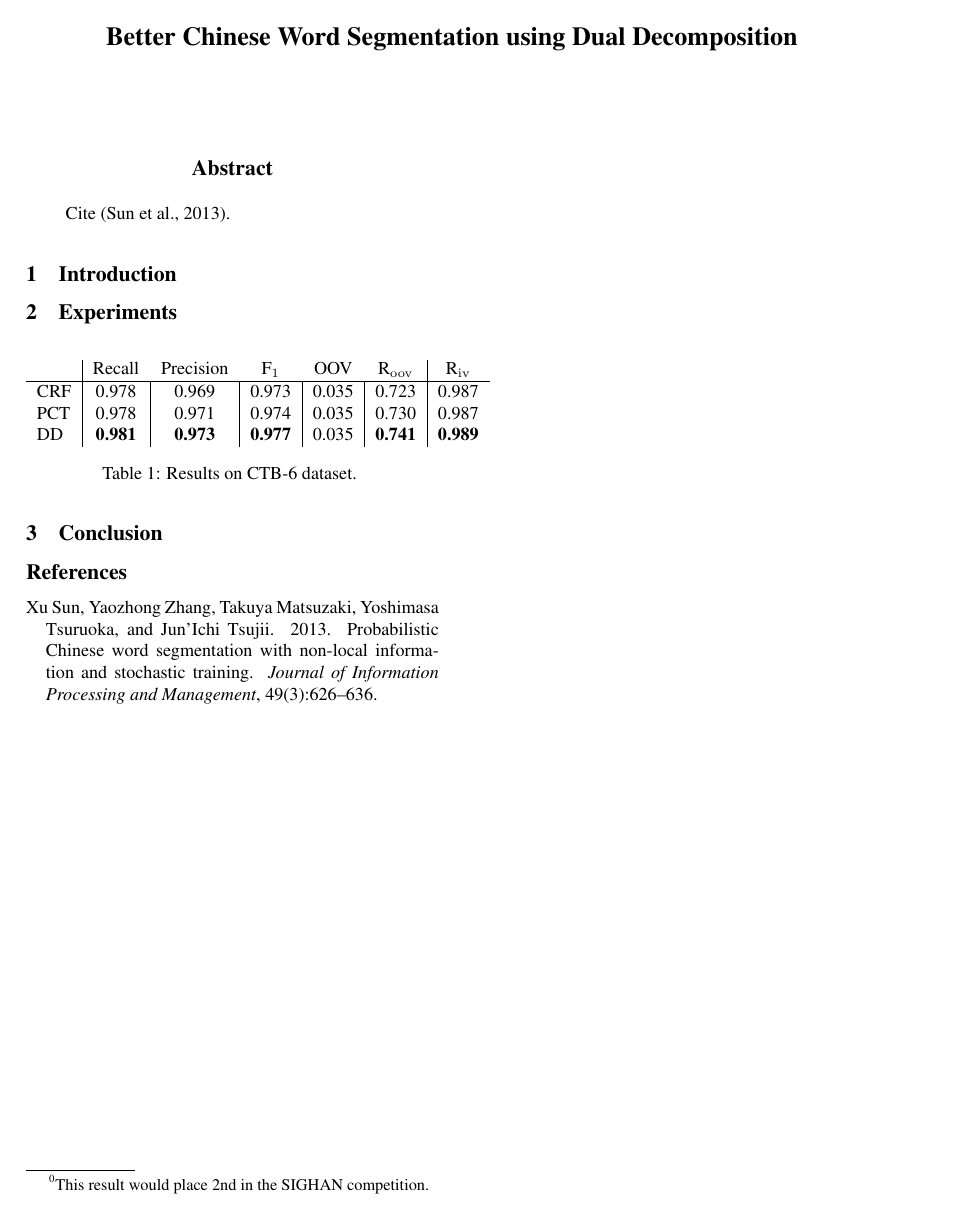
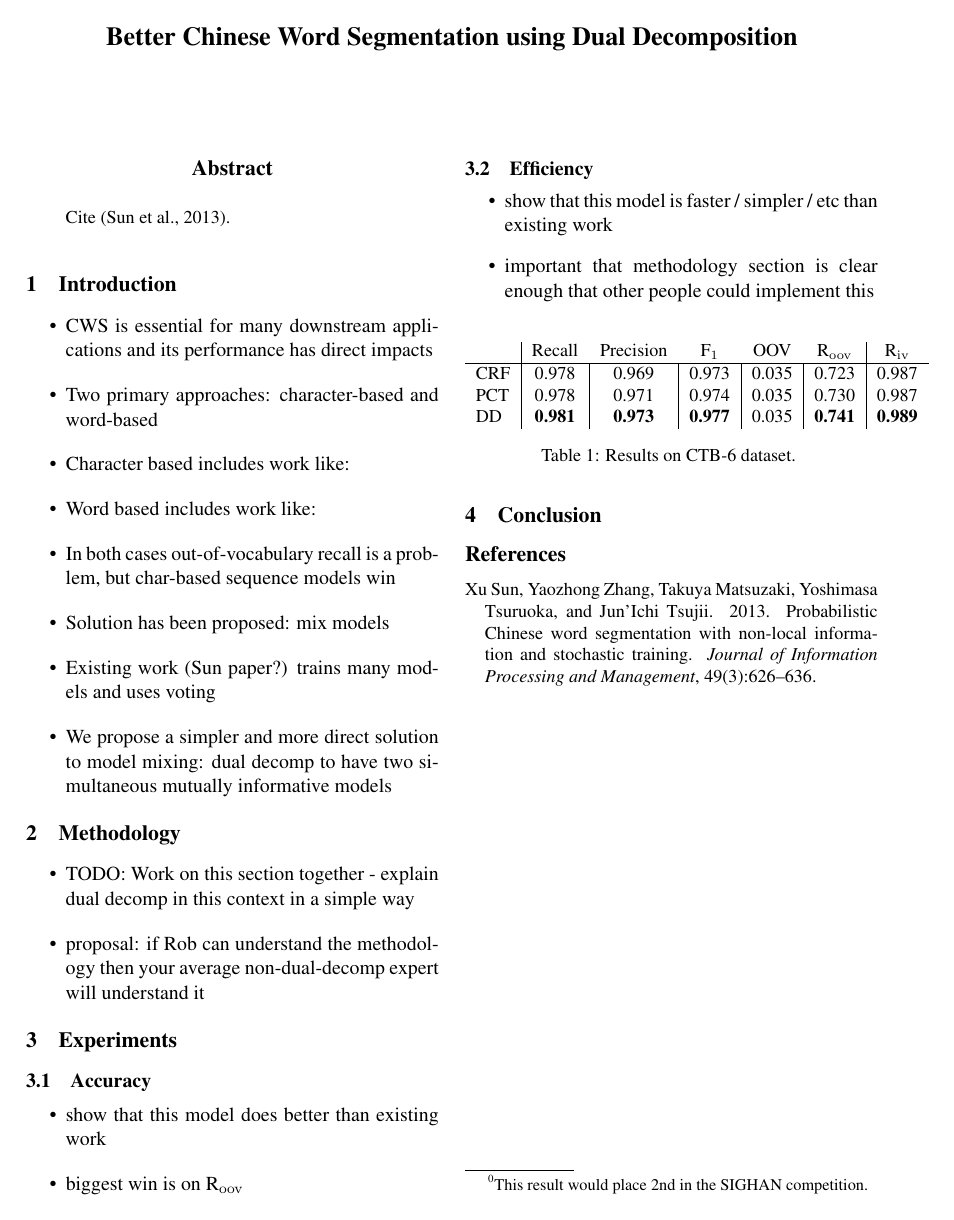
Before and after one commit to mengqiu/cws_emnlp13, a LaTeX paper (cws/cws.tex): page 1 of 2. Compiled offline with pdfLaTeX.

Commit message:
added some outliney business

```diff
--- a/cws/cws.tex
+++ b/cws/cws.tex
@@ -73,9 +73,38 @@ Cite \cite{Sun:2013:IPM}.
 
 \section{Introduction}
 
+\begin{itemize}
+\item CWS is essential for many downstream applications and its performance has direct impacts
+\item Two primary approaches: character-based and word-based
+\item Character based includes work like:
+\item Word based includes work like:
+\item In both cases out-of-vocabulary recall is a problem, but char-based sequence models win
+\item Solution has been proposed: mix models
+\item Existing work (Sun paper?) trains many models and uses voting
+\item We propose a simpler and more direct solution to model mixing: dual decomp to have two simultaneous mutually informative models
+\end{itemize}
+
+\section{Methodology}
+
+\begin{itemize}
+\item TODO: Work on this section together - explain dual decomp in this context in a simple way
+\item proposal: if Rob can understand the methodology then your average non-dual-decomp expert will understand it
+\end{itemize}
+
 \section{Experiments}
 
+\subsection{Accuracy}
+\begin{itemize}
+\item show that this model does better than existing work
+\item biggest win is on R$_{\mathrm{oov}}$
+\end{itemize}
 
+
+\subsection{Efficiency}
+\begin{itemize}
+\item show that this model is faster / simpler / etc than existing work
+\item important that methodology section is clear enough that other people could implement this
+\end{itemize}
 
 
 
```
Also changed, not shown: cws/cws.pdf, 2 other files.
